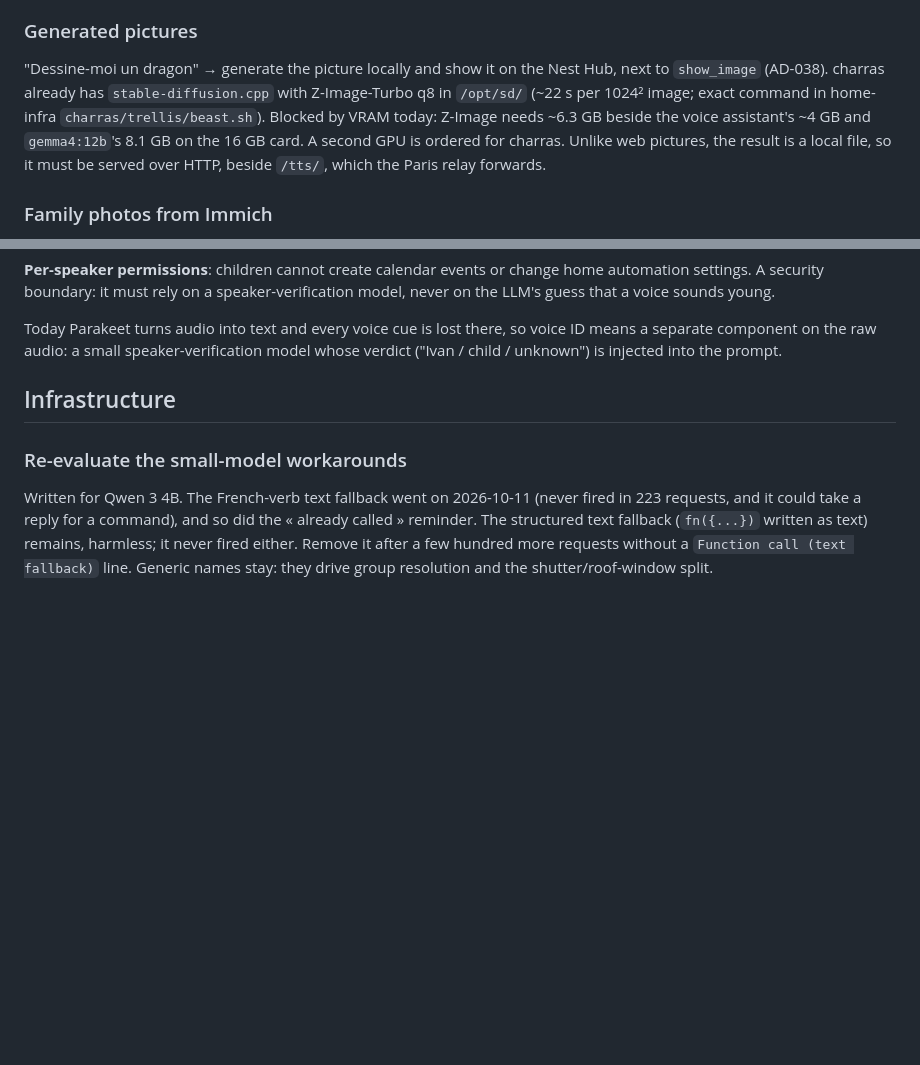
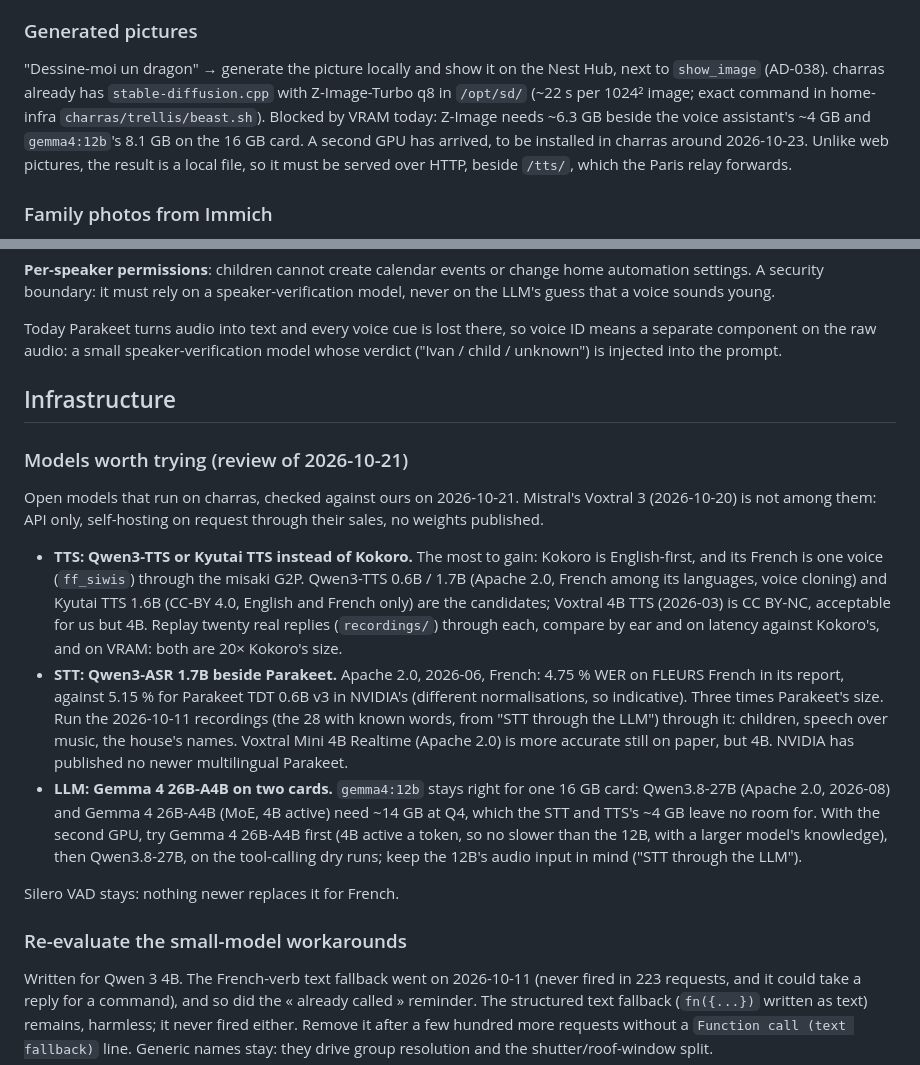
Before and after one commit to isc/voice-assistant, a Markdown page: ROADMAP.md, 2 parts joined by grey strips. Drawn GitHub-style; blank space fills up the shorter version.

Commit message:
Roadmap: models worth trying, from a review of the open ones on 2026-10-21
Voxtral 3 (Mistral, 2026-10-20) is API only, no weights, so it is not
among them. Candidates: Qwen3-TTS or Kyutai TTS for Kokoro, Qwen3-ASR
1.7B beside Parakeet, and Gemma 4 26B-A4B once the second GPU is in.
That GPU has arrived.

Co-Authored-By: Claude Opus 5.5 <noreply@anthropic.com>

```diff
--- a/ROADMAP.md
+++ b/ROADMAP.md
@@ -43,7 +43,7 @@ First version: the music playing and `show_image`, the two uses of the Default M
 - one app at a time: a cast from a phone, or "Hey Google", takes the screen back.
 
 ### Generated pictures
-"Dessine-moi un dragon" → generate the picture locally and show it on the Nest Hub, next to `show_image` (AD-038). charras already has `stable-diffusion.cpp` with Z-Image-Turbo q8 in `/opt/sd/` (~22 s per 1024² image; exact command in home-infra `charras/trellis/beast.sh`). Blocked by VRAM today: Z-Image needs ~6.3 GB beside the voice assistant's ~4 GB and `gemma4:12b`'s 8.1 GB on the 16 GB card. A second GPU is ordered for charras. Unlike web pictures, the result is a local file, so it must be served over HTTP, beside `/tts/`, which the Paris relay forwards.
+"Dessine-moi un dragon" → generate the picture locally and show it on the Nest Hub, next to `show_image` (AD-038). charras already has `stable-diffusion.cpp` with Z-Image-Turbo q8 in `/opt/sd/` (~22 s per 1024² image; exact command in home-infra `charras/trellis/beast.sh`). Blocked by VRAM today: Z-Image needs ~6.3 GB beside the voice assistant's ~4 GB and `gemma4:12b`'s 8.1 GB on the 16 GB card. A second GPU has arrived, to be installed in charras around 2026-10-23. Unlike web pictures, the result is a local file, so it must be served over HTTP, beside `/tts/`, which the Paris relay forwards.
 
 ### Family photos from Immich
 "Montre-moi des photos de Zoé", "les vacances en Bretagne l'été dernier", "Charlie à la plage" → find them in Immich and show them on the Nest Hub as a slideshow. Immich on charras (v2.7.5, port 2283) already has smart search (CLIP), facial recognition and reverse geocoding enabled, so: people for names, place and date for trips, smart search for descriptions. The Default Media Receiver shows one picture at a time, so a slideshow means casting every few seconds, or our own receiver (above), with "suivante" and "arrête". Immich needs an API key and the Paris Nest cannot reach the charras LAN, so the server fetches each preview and serves it under `/tts/`. Prerequisites on the family's side: migrate the photos, name the face clusters.
@@ -78,6 +78,15 @@ Today Parakeet turns audio into text and every voice cue is lost there, so voice
 
 ## Infrastructure
 
+### Models worth trying (review of 2026-10-21)
+Open models that run on charras, checked against ours on 2026-10-21. Mistral's Voxtral 3 (2026-10-20) is not among them: API only, self-hosting on request through their sales, no weights published.
+
+- **TTS: Qwen3-TTS or Kyutai TTS instead of Kokoro.** The most to gain: Kokoro is English-first, and its French is one voice (`ff_siwis`) through the misaki G2P. Qwen3-TTS 0.6B / 1.7B (Apache 2.0, French among its languages, voice cloning) and Kyutai TTS 1.6B (CC-BY 4.0, English and French only) are the candidates; Voxtral 4B TTS (2026-03) is CC BY-NC, acceptable for us but 4B. Replay twenty real replies (`recordings/`) through each, compare by ear and on latency against Kokoro's, and on VRAM: both are 20× Kokoro's size.
+- **STT: Qwen3-ASR 1.7B beside Parakeet.** Apache 2.0, 2026-06, French: 4.75 % WER on FLEURS French in its report, against 5.15 % for Parakeet TDT 0.6B v3 in NVIDIA's (different normalisations, so indicative). Three times Parakeet's size. Run the 2026-10-11 recordings (the 28 with known words, from "STT through the LLM") through it: children, speech over music, the house's names. Voxtral Mini 4B Realtime (Apache 2.0) is more accurate still on paper, but 4B. NVIDIA has published no newer multilingual Parakeet.
+- **LLM: Gemma 4 26B-A4B on two cards.** `gemma4:12b` stays right for one 16 GB card: Qwen3.8-27B (Apache 2.0, 2026-08) and Gemma 4 26B-A4B (MoE, 4B active) need ~14 GB at Q4, which the STT and TTS's ~4 GB leave no room for. With the second GPU, try Gemma 4 26B-A4B first (4B active a token, so no slower than the 12B, with a larger model's knowledge), then Qwen3.8-27B, on the tool-calling dry runs; keep the 12B's audio input in mind ("STT through the LLM").
+
+Silero VAD stays: nothing newer replaces it for French.
+
 ### Re-evaluate the small-model workarounds
 Written for Qwen 3 4B. The French-verb text fallback went on 2026-10-11 (never fired in 223 requests, and it could take a reply for a command), and so did the « already called » reminder. The structured text fallback (`fn({...})` written as text) remains, harmless; it never fired either. Remove it after a few hundred more requests without a `Function call (text fallback)` line. Generic names stay: they drive group resolution and the shutter/roof-window split.
 
```
